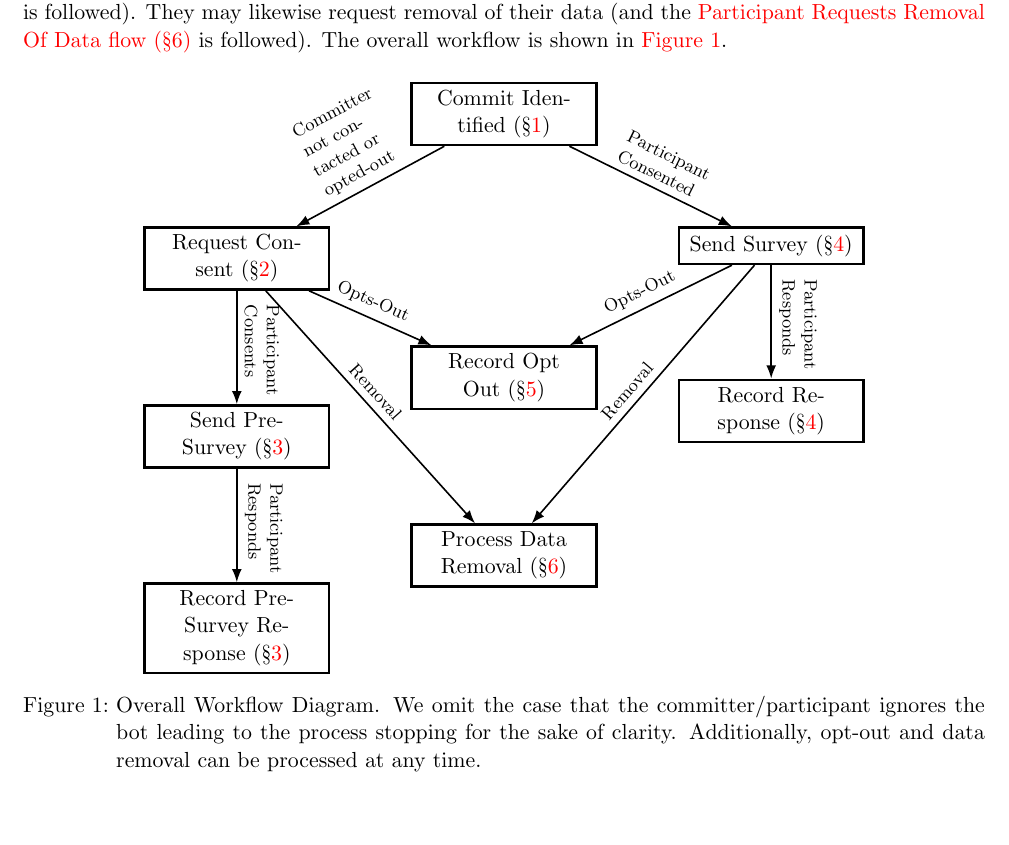
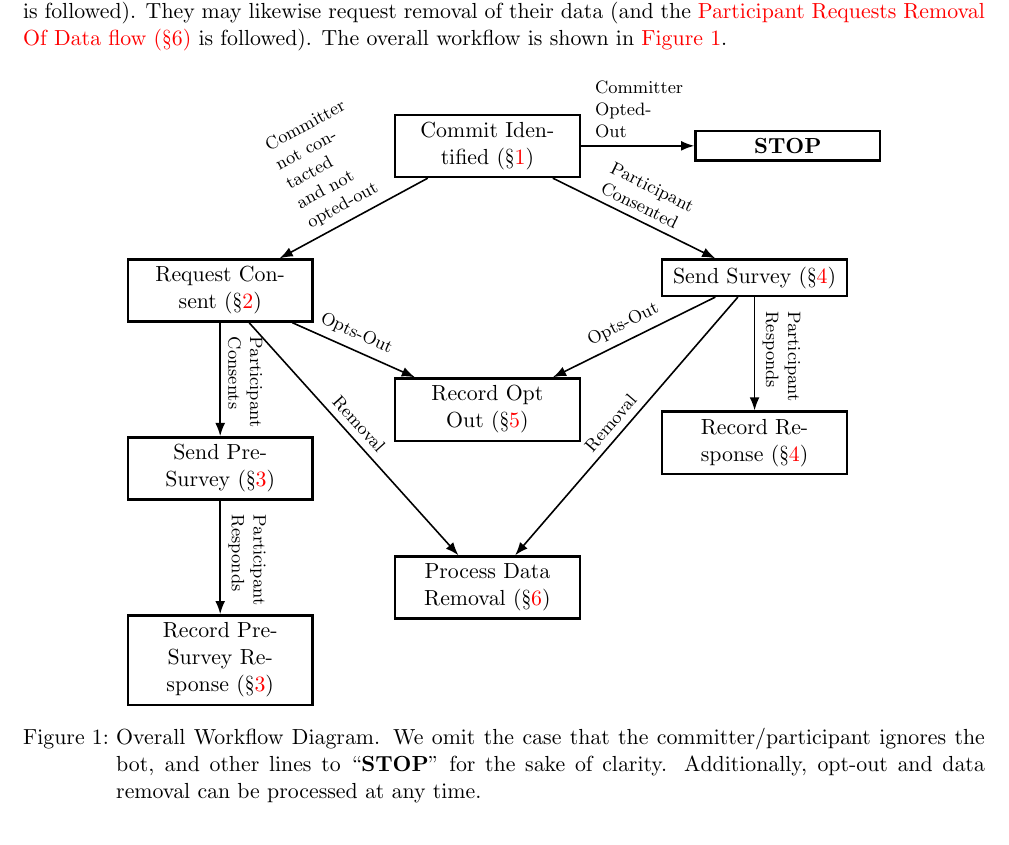
Before and after one commit to unl-pal/typechange-bot, a LaTeX document (flow/flow.tex): part of page 1 of 7, cut so that both start at the same text. Compiled offline with pdfLaTeX.

Commit message:
Add a stop node

```diff
--- a/flow/flow.tex
+++ b/flow/flow.tex
@@ -43,6 +43,7 @@ The overall workflow is shown in \Cref{fig:workflow}.
     every edge quotes/.style={auto,sloped,font=\footnotesize,text width=1.5cm}]
 
     \node [entity] (start) {Commit Identified (\S\ref{start})};
+    \node [entity, right=of start] (stop) {\textbf{STOP}};
     \node [entity,below left=of start] (rqconsent) {Request Consent (\S\ref{not-listed})};
     \node [entity,below right=of start] (survey) {Send Survey (\S\ref{send-primary-survey})};
     \node [entity,below left=of survey] (optout) {Record Opt Out (\S\ref{opts-out})};
@@ -51,10 +52,12 @@ The overall workflow is shown in \Cref{fig:workflow}.
     \node [entity,below = of rqconsent] (first-survey) {Send Pre-Survey (\S\ref{send-survey})};
     \node [entity,below=of first-survey] (recordpre) {Record Pre-Survey Response (\S\ref{send-survey})};
 
+    \draw (start) edge["Committer Opted-Out"] (stop);
+
     \draw (start) edge["Participant Consented"] (survey);
     \draw (survey) edge["Participant Responds"] (recordprimary);
 
-    \draw (start) edge["Committer not contacted or opted-out"] (rqconsent);
+    \draw (start) edge["Committer not contacted and not opted-out"] (rqconsent);
     \draw (rqconsent) edge["Participant Consents"] (first-survey);
     \draw (first-survey) edge["Participant Responds"] (recordpre);
 
@@ -65,7 +68,7 @@ The overall workflow is shown in \Cref{fig:workflow}.
 
   \end{tikzpicture}
   \caption{Overall Workflow Diagram.
-    We omit the case that the committer/participant ignores the bot leading to the process stopping for the sake of clarity.
+    We omit the case that the committer/participant ignores the bot, and other lines to \enquote{\textbf{STOP}} for the sake of clarity.
     Additionally, opt-out and data removal can be processed at any time.}
   \label{fig:workflow}
 \end{figure}
```
